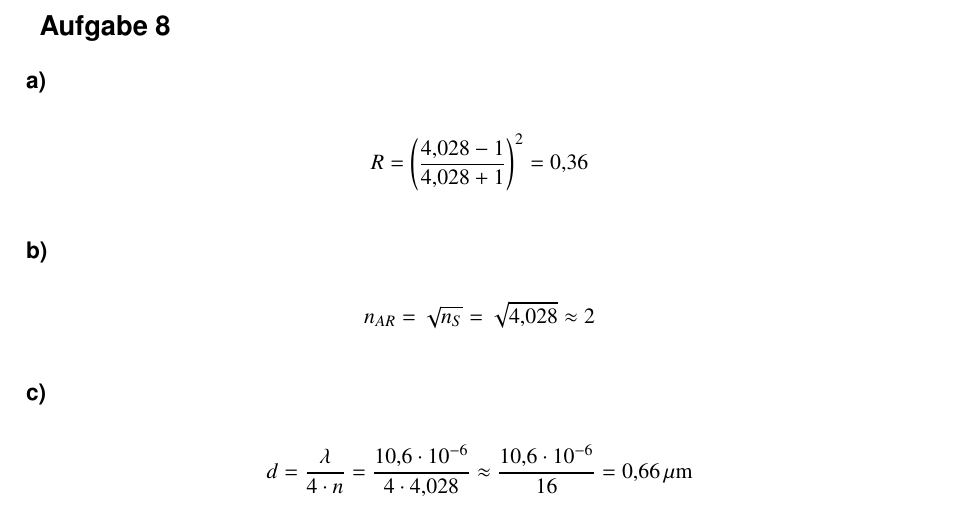
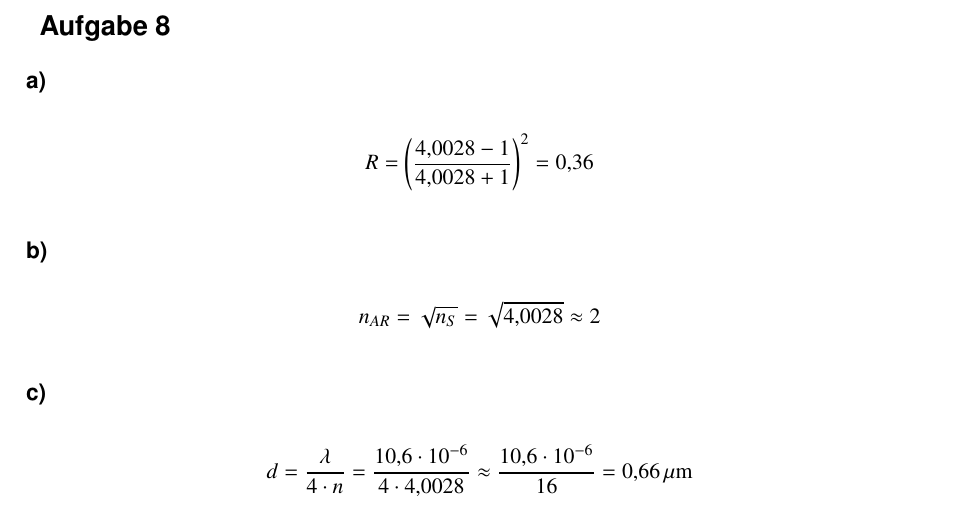
Before and after one commit to 5nickers/Optische_Technologien, a LaTeX document (Übung 8/OT Übung 8.tex): part of page 4 of 4, cut so that both start at the same text. Compiled offline with pdfLaTeX.

Commit message:
Schreibfehler korrigiert

```diff
--- a/Übung 8/OT Übung 8.tex
+++ b/Übung 8/OT Übung 8.tex
@@ -95,19 +95,19 @@ Wir haben dabei hohe Reflexionsverluste.
 \subsection*{a)}
 
 \begin{align*}
-R &= \left( \frac{4,028 - 1}{4,028 + 1} \right)^2 = 0,36
+R &= \left( \frac{4,0028 - 1}{4,0028 + 1} \right)^2 = 0,36
 \end{align*}
 
 \subsection*{b)}
 
 \begin{align*}
-n_{AR} &= \sqrt{n_S} = \sqrt{4,028} \approx 2
+n_{AR} &= \sqrt{n_S} = \sqrt{4,0028} \approx 2
 \end{align*}
 
 \subsection*{c)}
 
 \begin{align*}
-d &= \frac{\lambda}{4 \cdot n} = \frac{10,6 \cdot 10^{-6}}{4 \cdot 4,028} \approx \frac{10,6 \cdot 10^{-6}}{16} = \unit[0,66]{\mu m}
+d &= \frac{\lambda}{4 \cdot n} = \frac{10,6 \cdot 10^{-6}}{4 \cdot 4,0028} \approx \frac{10,6 \cdot 10^{-6}}{16} = \unit[0,66]{\mu m}
 \end{align*}
 
 
```
Also changed, not shown: Übung 8/OT Übung 8.pdf.
